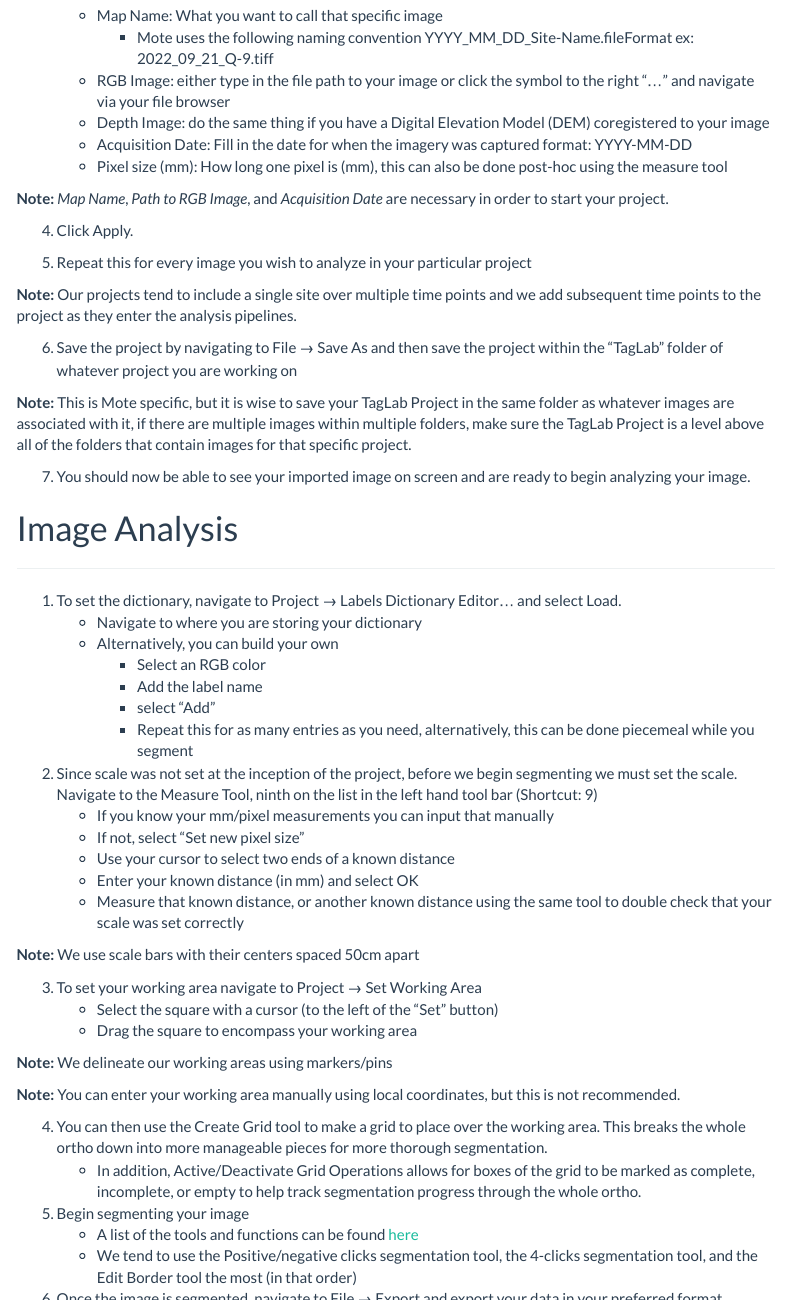
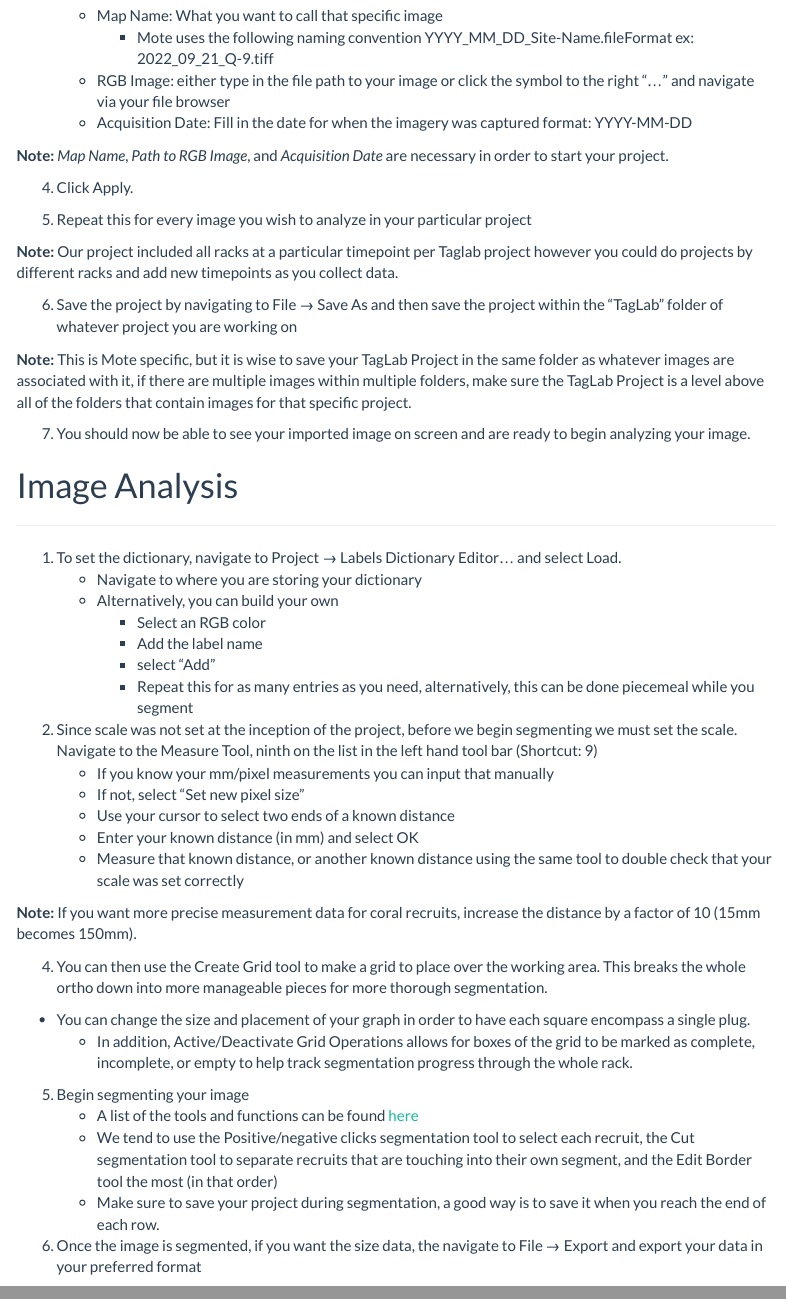
Before and after one commit to Mote-Coral-Reef-Restoration/MoteSOPs, an R Markdown document (recruitSfm/4.TagLabSOP/4.taglabSOP.Rmd): the page in a window 1100 px wide, from 640 px down, and a second part further down, joined at a grey line. Rendered offline with R 4.5, knitr and Pandoc, with nearby package versions; menus at the side of the page are left out.

Commit message:
update the taglabSOP

```diff
--- a/recruitSfm/4.TagLabSOP/4.taglabSOP.Rmd
+++ b/recruitSfm/4.TagLabSOP/4.taglabSOP.Rmd
@@ -41,9 +41,7 @@ Any confusion on program usage not addressed in this protocol may be resolved th
 	* Map Name: What you want to call that specific image
 		* Mote uses the following naming convention YYYY_MM_DD_Site-Name.fileFormat ex: 2022_09_21_Q-9.tiff
 	* RGB Image: either type in the file path to your image or click the symbol to the right "..." and navigate via your file browser
-	* Depth Image: do the same thing if you have a Digital Elevation Model (DEM) coregistered to your image
 	* Acquisition Date: Fill in the date for when the imagery was captured format: YYYY-MM-DD
-	* Pixel size (mm): How long one pixel is (mm), this can also be done post-hoc using the measure tool
 
 **Note:** *Map Name*, *Path to RGB Image*, and *Acquisition Date* are necessary in order to start your project.
 
@@ -51,7 +49,7 @@ Any confusion on program usage not addressed in this protocol may be resolved th
 
 5. Repeat this for every image you wish to analyze in your particular project
 
-**Note:** Our projects tend to include a single site over multiple time points and we add subsequent time points to the project as they enter the analysis pipelines.
+**Note:** Our project included all racks at a particular timepoint per Taglab project however you could do projects by different racks and add new timepoints as you collect data.
 
 6. Save the project by navigating to File &rarr; Save As and then save the project within the "TagLab" folder of whatever project you are working on
 
@@ -78,23 +76,18 @@ Any confusion on program usage not addressed in this protocol may be resolved th
 	* Enter your known distance (in mm) and select OK
 	* Measure that known distance, or another known distance using the same tool to double check that your scale was set correctly
 
-**Note:** We use scale bars with their centers spaced 50cm apart
-
-3. To set your working area navigate to Project &rarr; Set Working Area
-	* Select the square with a cursor (to the left of the "Set" button)
-	* Drag the square to encompass your working area
-
-**Note:** We delineate our working areas using markers/pins
-
-**Note:** You can enter your working area manually using local coordinates, but this is not recommended.
+**Note:** If you want more precise measurement data for coral recruits, increase the distance by a factor of 10 (15mm becomes 150mm).
 
 4. You can then use the Create Grid tool to make a grid to place over the working area. This breaks the whole ortho down into more manageable pieces for more thorough segmentation.
-	* In addition, Active/Deactivate Grid Operations allows for boxes of the grid to be marked as complete, incomplete, or empty to help track segmentation progress through the whole ortho.
+  * You can change the size and placement of your graph in order to have each square encompass a single plug.
+	* In addition, Active/Deactivate Grid Operations allows for boxes of the grid to be marked as complete, incomplete, or empty to help track segmentation progress through the whole rack.
 
 5. Begin segmenting your image
 	* A list of the tools and functions can be found [here](https://taglab.isti.cnr.it/docs)
-	* We tend to use the Positive/negative clicks segmentation tool, the 4-clicks segmentation tool, and the Edit Border tool the most (in that order)
+	* We tend to use the Positive/negative clicks segmentation tool to select each recruit, the Cut segmentation tool to separate recruits that are touching into their own segment, and the Edit Border tool the most (in that order)
+	* Make sure to save your project during segmentation, a good way is to save it when you reach the end of each row.
 
-6. Once the image is segmented, navigate to File &rarr; Export and export your data in your preferred format
+
+6. Once the image is segmented, if you want the size data, the navigate to File &rarr; Export and export your data in your preferred format
 
 **Note:** We normally export as a Data Table for downstream statistical analysis and data visualization in R. However, you might find other formats more or less useful depending on your research questions.
```
Also changed, not shown: recruitSfm/4.TagLabSOP/4.taglabSOP.Rmd (6 more changed lines).
